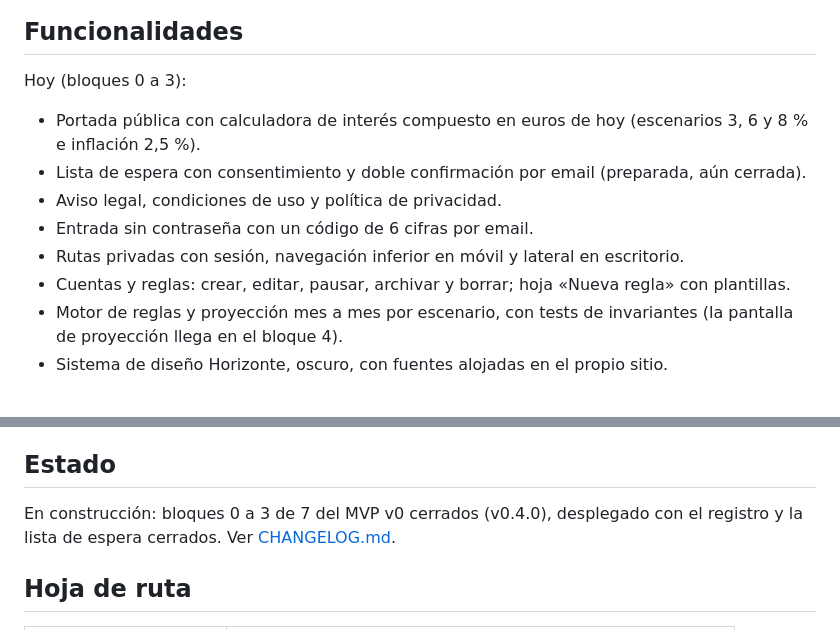
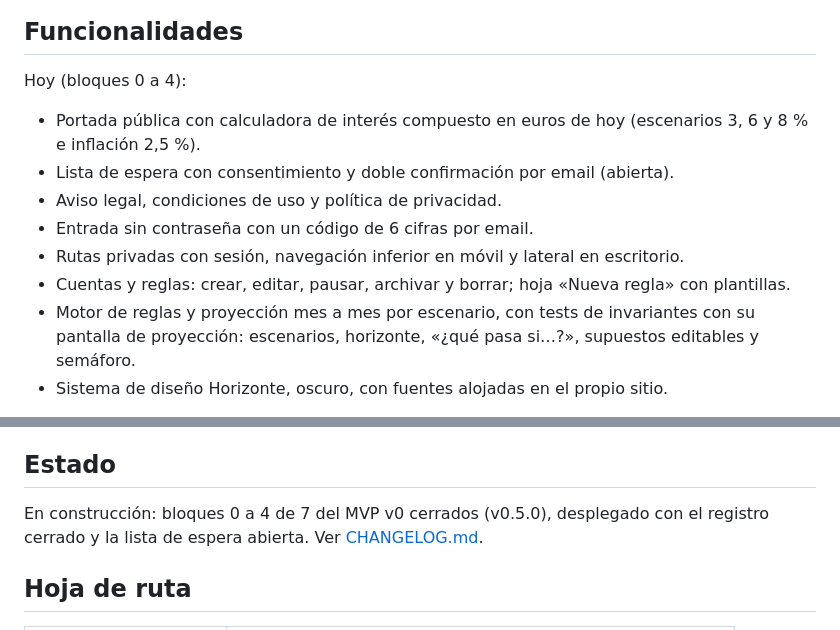
Before and after one commit to jmartintechit-blip/soleva, a Markdown page: README.md, 2 parts joined by grey strips. Rendered like a GitHub page.

```diff
--- a/README.md
+++ b/README.md
@@ -19,15 +19,15 @@ Apuntas una vez cómo entra y sale tu dinero (nómina, aportaciones, gastos fijo
 
 ## Funcionalidades
 
-Hoy (bloques 0 a 3):
+Hoy (bloques 0 a 4):
 
 - Portada pública con calculadora de interés compuesto en euros de hoy (escenarios 3, 6 y 8 % e inflación 2,5 %).
-- Lista de espera con consentimiento y doble confirmación por email (preparada, aún cerrada).
+- Lista de espera con consentimiento y doble confirmación por email (abierta).
 - Aviso legal, condiciones de uso y política de privacidad.
 - Entrada sin contraseña con un código de 6 cifras por email.
 - Rutas privadas con sesión, navegación inferior en móvil y lateral en escritorio.
 - Cuentas y reglas: crear, editar, pausar, archivar y borrar; hoja «Nueva regla» con plantillas.
-- Motor de reglas y proyección mes a mes por escenario, con tests de invariantes (la pantalla de proyección llega en el bloque 4).
+- Motor de reglas y proyección mes a mes por escenario, con tests de invariantes con su pantalla de proyección: escenarios, horizonte, «¿qué pasa si…?», supuestos editables y semáforo.
 - Sistema de diseño Horizonte, oscuro, con fuentes alojadas en el propio sitio.
 
 En camino (MVP v0): cuentas, reglas de entrada, salida y traspaso, cierre de mes en un minuto, proyección a 5, 10 y 20 años con tres escenarios, semáforo frente a tu plan, exportar tus datos y borrar tu cuenta.
@@ -60,7 +60,7 @@ npm run dev
 
 ## Estado
 
-En construcción: bloques 0 a 3 de 7 del MVP v0 cerrados (v0.4.0), desplegado con el registro y la lista de espera cerrados. Ver [CHANGELOG.md](CHANGELOG.md).
+En construcción: bloques 0 a 4 de 7 del MVP v0 cerrados (v0.5.0), desplegado con el registro cerrado y la lista de espera abierta. Ver [CHANGELOG.md](CHANGELOG.md).
 
 ## Hoja de ruta
 
```
Also changed, not shown: CHANGELOG.md (+5 -1 lines), README.en.md (+4 -4 lines).
